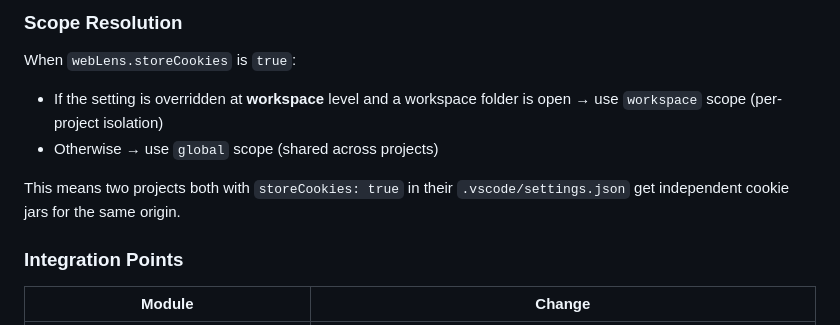
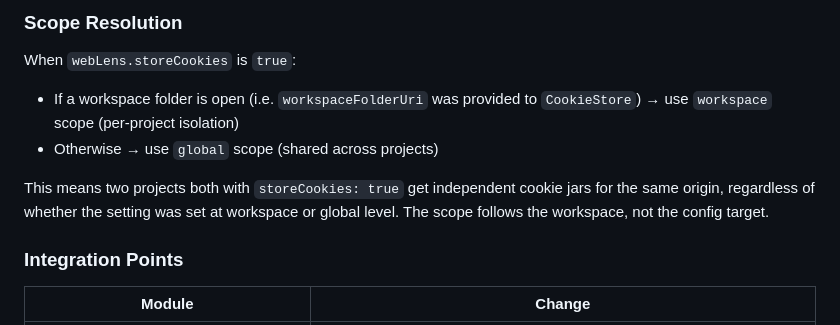
Before and after one commit to collectiveai-team/vscode-web-lens, a Markdown page: docs/specs/2026-04-06-storage-data-design.md, the part around the change. Rendered like a GitHub page.

Commit message:
docs: clarify scope resolution in Storage Data spec

```diff
--- a/docs/specs/2026-04-06-storage-data-design.md
+++ b/docs/specs/2026-04-06-storage-data-design.md
@@ -63,10 +63,10 @@ web-lens:cookies:ws:file:///home/user/myapp:http://localhost:3000
 ### Scope Resolution
 
 When `webLens.storeCookies` is `true`:
-- If the setting is overridden at **workspace** level and a workspace folder is open → use `workspace` scope (per-project isolation)
+- If a workspace folder is open (i.e. `workspaceFolderUri` was provided to `CookieStore`) → use `workspace` scope (per-project isolation)
 - Otherwise → use `global` scope (shared across projects)
 
-This means two projects both with `storeCookies: true` in their `.vscode/settings.json` get independent cookie jars for the same origin.
+This means two projects both with `storeCookies: true` get independent cookie jars for the same origin, regardless of whether the setting was set at workspace or global level. The scope follows the workspace, not the config target.
 
 ### Integration Points
 
```
